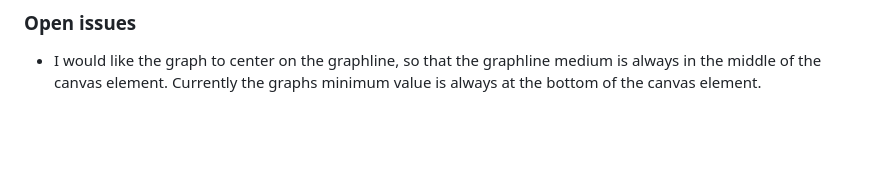
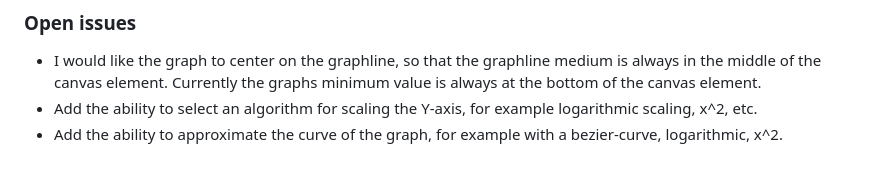
Before and after one commit to kodsmed/graphdrawer, a Markdown page: components/graphdrawer/README.MD, the part around the change. Drawn GitHub-style; blank space fills up the shorter version.

```diff
--- a/components/graphdrawer/README.MD
+++ b/components/graphdrawer/README.MD
@@ -164,3 +164,5 @@ graphDrawer.clear();
 ### Open issues
 
 * I would like the graph to center on the graphline, so that the graphline medium is always in the middle of the canvas element. Currently the graphs minimum value is always at the bottom of the canvas element.
+* Add the ability to select an algorithm for scaling the Y-axis, for example logarithmic scaling, x^2, etc.
+* Add the ability to approximate the curve of the graph, for example with a bezier-curve, logarithmic, x^2.
```
Also changed, not shown: KODKVALITETSKRAV.MD (+29 -0 lines).
